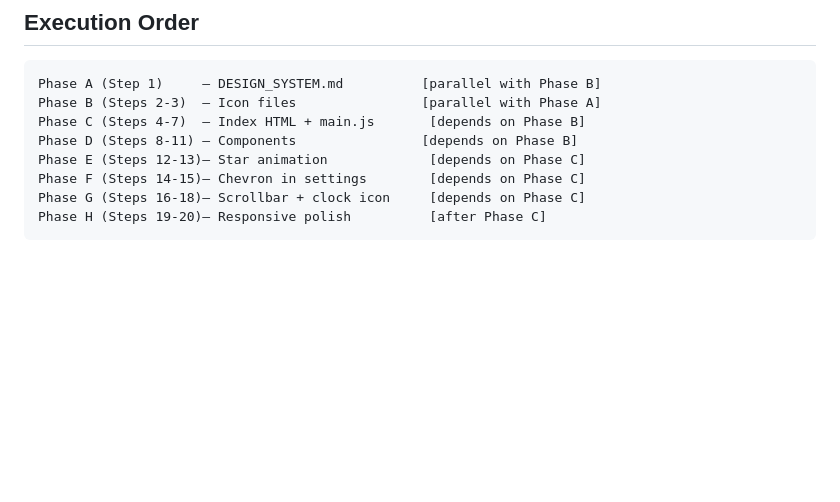
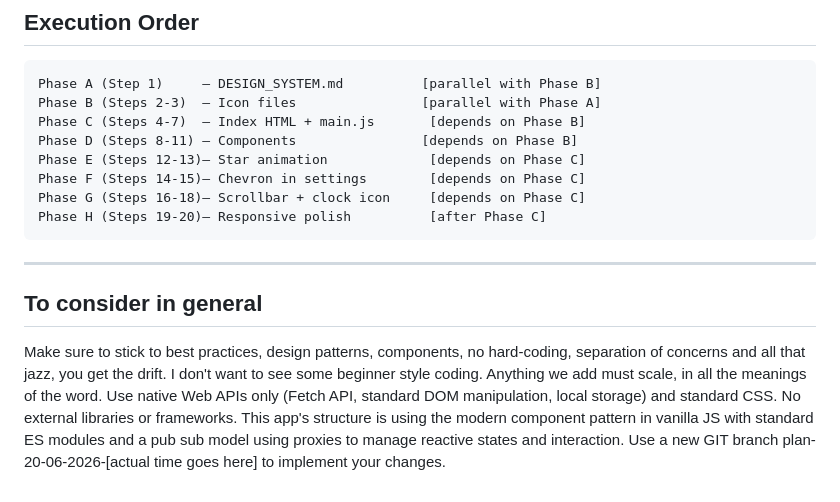
Before and after one commit to boostup/next-departures, a Markdown page: plan-20-06-2026.md, the part around the change. Rendered like a GitHub page; blank space fills up the shorter version.

````diff
--- a/plan.md
+++ b/plan-20-06-2026.md
@@ -311,3 +311,8 @@ Phase F (Steps 14-15)— Chevron in settings        [depends on Phase C]
 Phase G (Steps 16-18)— Scrollbar + clock icon     [depends on Phase C]
 Phase H (Steps 19-20)— Responsive polish          [after Phase C]
 ```
+
+---
+
+## To consider in general
+Make sure to stick to best practices, design patterns, components, no hard-coding, separation of concerns and all that jazz, you get the drift. I don't want to see some beginner style coding. Anything we add must scale, in all the meanings of the word. Use native Web APIs only (Fetch API, standard DOM manipulation, local storage) and standard CSS. No external libraries or frameworks. This app's structure is using the modern component pattern in vanilla JS with standard ES modules and a pub sub model using proxies to manage reactive states and interaction.  Use a new GIT branch plan-20-06-2026-[actual time goes here] to implement your changes.
````
